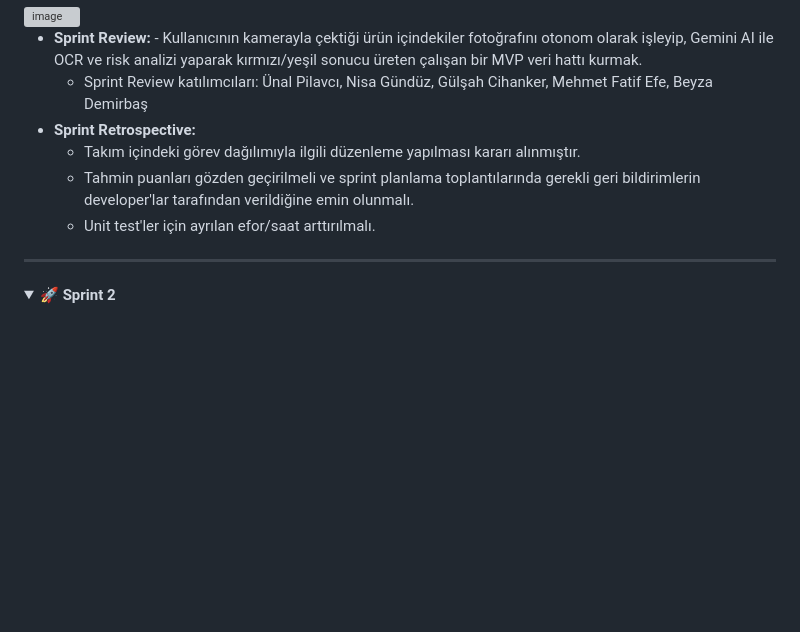
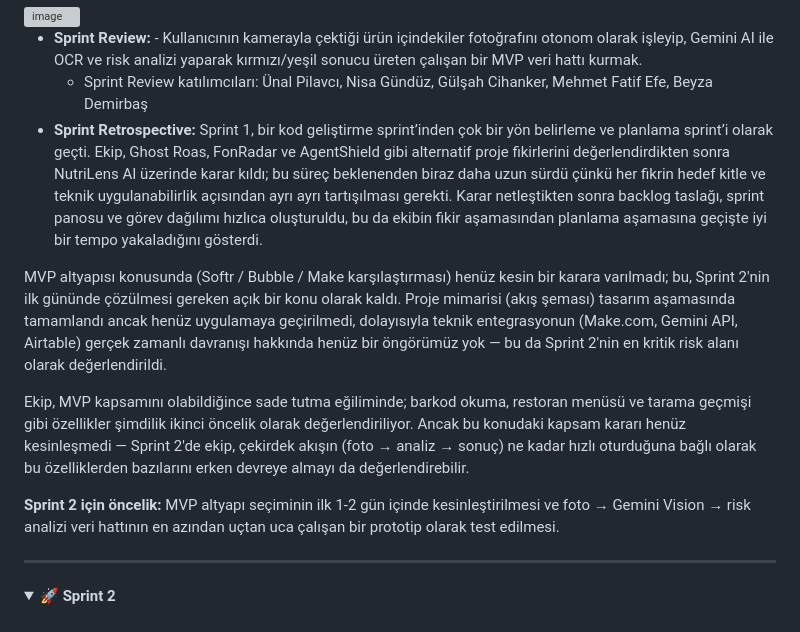
Before and after one commit to UnalPilavci/YZTA_BOOTCAMP_TEAM3, a Markdown page: README.md, the part around the change. Drawn GitHub-style; folded sections open; blank space fills up the shorter version; grey boxes are pictures that could not be loaded.

```diff
--- a/README.md
+++ b/README.md
@@ -144,9 +144,14 @@ graph TD
   - **Sprint Review:** - Kullanıcının kamerayla çektiği ürün içindekiler fotoğrafını otonom olarak işleyip, Gemini AI ile OCR ve risk analizi yaparak kırmızı/yeşil sonucu üreten çalışan bir MVP veri hattı kurmak.
     - Sprint Review katılımcıları: Ünal Pilavcı, Nisa Gündüz, Gülşah Cihanker, Mehmet Fatif Efe, Beyza Demirbaş
   - **Sprint Retrospective:**
-    - Takım içindeki görev dağılımıyla ilgili düzenleme yapılması kararı alınmıştır.
-    - Tahmin puanları gözden geçirilmeli ve sprint planlama toplantılarında gerekli geri bildirimlerin developer'lar tarafından verildiğine emin olunmalı.
-    - Unit test'ler için ayrılan efor/saat arttırılmalı.
+  Sprint 1, bir kod geliştirme sprint’inden çok bir yön belirleme ve planlama sprint’i olarak geçti. Ekip, Ghost Roas, FonRadar ve AgentShield gibi alternatif proje fikirlerini değerlendirdikten sonra NutriLens AI üzerinde karar kıldı; bu süreç beklenenden biraz daha uzun sürdü çünkü her fikrin hedef kitle ve teknik uygulanabilirlik açısından ayrı ayrı tartışılması gerekti. Karar netleştikten sonra backlog taslağı, sprint panosu ve görev dağılımı hızlıca oluşturuldu, bu da ekibin fikir aşamasından planlama aşamasına geçişte iyi bir tempo yakaladığını gösterdi.
+
+MVP altyapısı konusunda (Softr / Bubble / Make karşılaştırması) henüz kesin bir karara varılmadı; bu, Sprint 2'nin ilk gününde çözülmesi gereken açık bir konu olarak kaldı. Proje mimarisi (akış şeması) tasarım aşamasında tamamlandı ancak henüz uygulamaya geçirilmedi, dolayısıyla teknik entegrasyonun (Make.com, Gemini API, Airtable) gerçek zamanlı davranışı hakkında henüz bir öngörümüz yok — bu da Sprint 2'nin en kritik risk alanı olarak değerlendirildi.
+
+Ekip, MVP kapsamını olabildiğince sade tutma eğiliminde; barkod okuma, restoran menüsü ve tarama geçmişi gibi özellikler şimdilik ikinci öncelik olarak değerlendiriliyor. Ancak bu konudaki kapsam kararı henüz kesinleşmedi — Sprint 2'de ekip, çekirdek akışın (foto → analiz → sonuç) ne kadar hızlı oturduğuna bağlı olarak bu özelliklerden bazılarını erken devreye almayı da değerlendirebilir.
+
+**Sprint 2 için öncelik:** MVP altyapı seçiminin ilk 1-2 gün içinde kesinleştirilmesi ve foto → Gemini Vision → risk analizi veri hattının en azından uçtan uca çalışan bir prototip olarak test edilmesi.
+
 
 </details>
 
```
